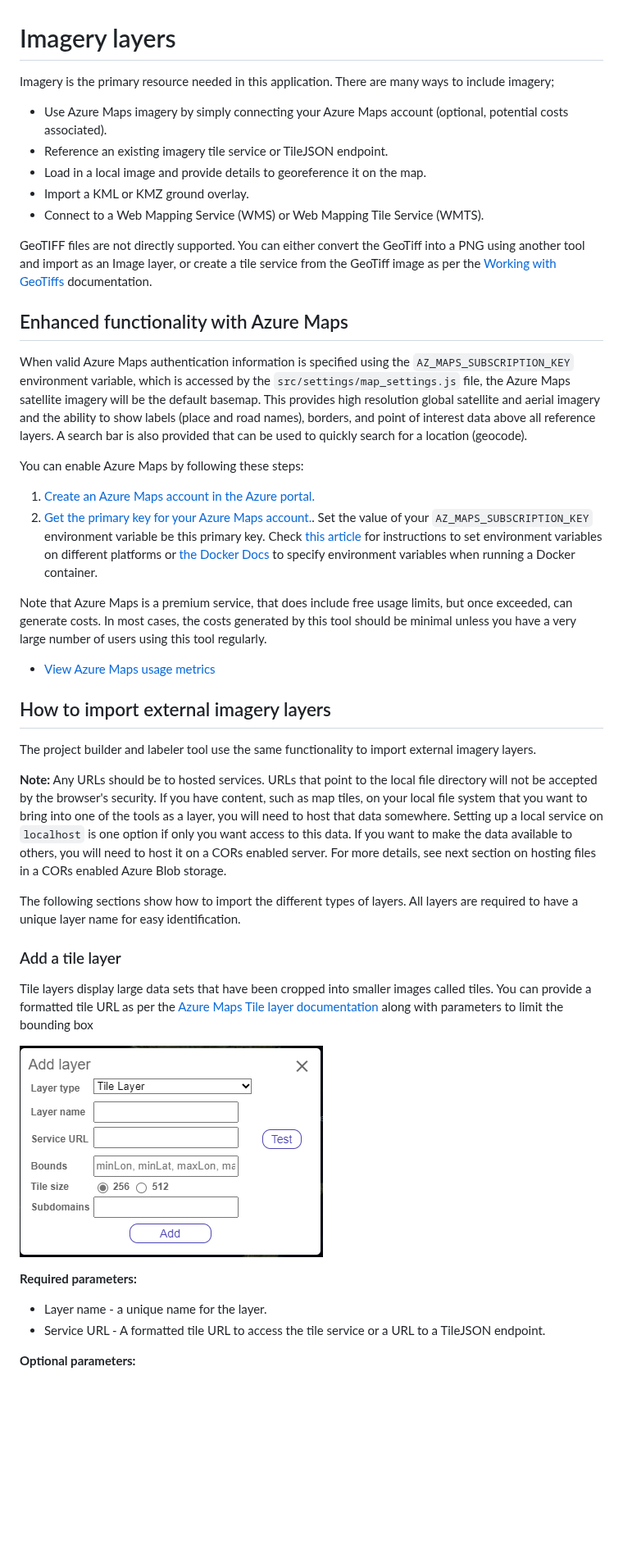
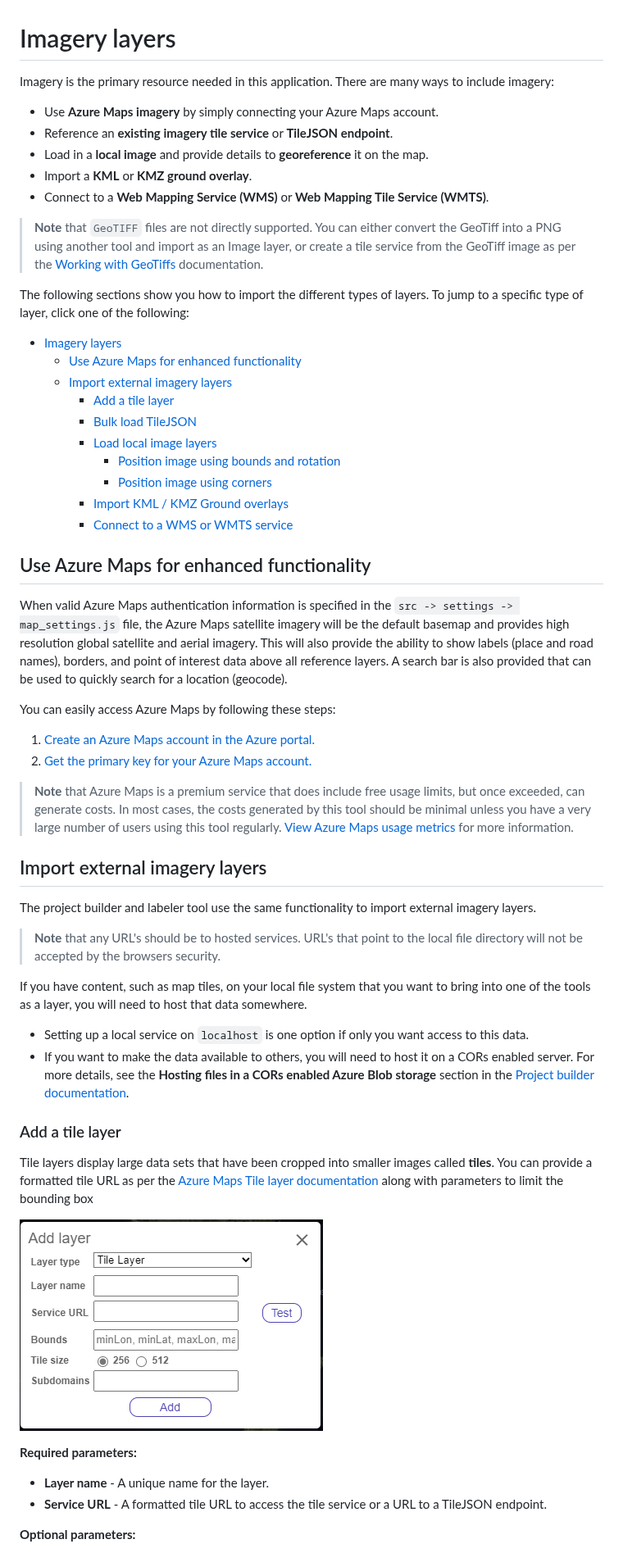
Before and after one commit to microsoft/satellite-imagery-labeling-tool, a Markdown page: docs/Layers.md, the part around one of its changes. Shown at 82% size. GitHub-like rendering; blank space fills up the shorter version.

Commit message:
'Merge' Layers.md from docs-general-updates branch

```diff
--- a/docs/Layers.md
+++ b/docs/Layers.md
@@ -1,47 +1,59 @@
 # Imagery layers
 
-Imagery is the primary resource needed in this application. There are many ways to include imagery;
+Imagery is the primary resource needed in this application. There are many ways to include imagery:
 
-- Use Azure Maps imagery by simply connecting your Azure Maps account (optional, potential costs associated).
-- Reference an existing imagery tile service or TileJSON endpoint.
-- Load in a local image and provide details to georeference it on the map.
-- Import a KML or KMZ ground overlay.
-- Connect to a Web Mapping Service (WMS) or Web Mapping Tile Service (WMTS).
+- Use **Azure Maps imagery** by simply connecting your Azure Maps account.
+- Reference an **existing imagery tile service** or **TileJSON endpoint**.
+- Load in a **local image** and provide details to **georeference** it on the map.
+- Import a **KML** or **KMZ ground overlay**.
+- Connect to a **Web Mapping Service (WMS)** or **Web Mapping Tile Service (WMTS)**.
 
-GeoTIFF files are not directly supported. You can either convert the GeoTiff into a PNG using another tool and import as an Image layer, or create a tile service from the GeoTiff image as per the [Working with GeoTiffs](GeoTiffs.md) documentation.
+> **Note** that `GeoTIFF` files are not directly supported. You can either convert the GeoTiff into a PNG using another tool and import as an Image layer, or create a tile service from the GeoTiff image as per the [Working with GeoTiffs](GeoTiffs.md) documentation.
 
-## Enhanced functionality with Azure Maps
+The following sections show you how to import the different types of layers. To jump to a specific type of layer, click one of the following:
 
-When valid Azure Maps authentication information is specified using the `AZ_MAPS_SUBSCRIPTION_KEY` environment variable, which is accessed by the `src/settings/map_settings.js` file, the Azure Maps satellite imagery will be the default basemap. This provides high resolution global satellite and aerial imagery and the ability to show labels (place and road names), borders, and point of interest data above all reference layers. A search bar is also provided that can be used to quickly search for a location (geocode).
+- [Imagery layers](#imagery-layers)
+  - [Use Azure Maps for enhanced functionality](#use-azure-maps-for-enhanced-functionality)
+  - [Import external imagery layers](#import-external-imagery-layers)
+    - [Add a tile layer](#add-a-tile-layer)
+    - [Bulk load TileJSON](#bulk-load-tilejson)
+    - [Load local image layers](#load-local-image-layers)
+      - [Position image using bounds and rotation](#position-image-using-bounds-and-rotation)
+      - [Position image using corners](#position-image-using-corners)
+    - [Import KML / KMZ Ground overlays](#import-kml--kmz-ground-overlays)
+    - [Connect to a WMS or WMTS service](#connect-to-a-wms-or-wmts-service)
 
-You can enable Azure Maps by following these steps:
+## Use Azure Maps for enhanced functionality
+
+When valid Azure Maps authentication information is specified in the `src -> settings -> map_settings.js` file, the Azure Maps satellite imagery will be the default basemap and provides high resolution global satellite and aerial imagery. This will also provide the ability to show labels (place and road names), borders, and point of interest data above all reference layers. A search bar is also provided that can be used to quickly search for a location (geocode).
+
+You can easily access Azure Maps by following these steps:
 
 1. [Create an Azure Maps account in the Azure portal.](https://docs.microsoft.com/azure/azure-maps/quick-demo-map-app#create-an-azure-maps-account)
-2. [Get the primary key for your Azure Maps account.](https://docs.microsoft.com/azure/azure-maps/quick-demo-map-app#get-the-primary-key-for-your-account). Set the value of your `AZ_MAPS_SUBSCRIPTION_KEY` environment variable be this primary key. Check [this article](https://www.twilio.com/blog/2017/01/how-to-set-environment-variables.html) for instructions to set environment variables on different platforms or [the Docker Docs](https://docs.docker.com/engine/reference/commandline/run/#-set-environment-variables--e---env---env-file) to specify environment variables when running a Docker container.
+2. [Get the primary key for your Azure Maps account.](https://docs.microsoft.com/azure/azure-maps/quick-demo-map-app#get-the-primary-key-for-your-account)
 
-Note that Azure Maps is a premium service, that does include free usage limits, but once exceeded, can generate costs. In most cases, the costs generated by this tool should be minimal unless you have a very large number of users using this tool regularly.
+> **Note** that Azure Maps is a premium service that does include free usage limits, but once exceeded, can generate costs. In most cases, the costs generated by this tool should be minimal unless you have a very large number of users using this tool regularly. [View Azure Maps usage metrics](https://docs.microsoft.com/azure/azure-maps/how-to-view-api-usage) for more information.
 
-- [View Azure Maps usage metrics](https://docs.microsoft.com/azure/azure-maps/how-to-view-api-usage)
-
-
-## How to import external imagery layers
+## Import external imagery layers
 
 The project builder and labeler tool use the same functionality to import external imagery layers.
 
-**Note:** Any URLs should be to hosted services. URLs that point to the local file directory will not be accepted by the browser's security. If you have content, such as map tiles, on your local file system that you want to bring into one of the tools as a layer, you will need to host that data somewhere. Setting up a local service on `localhost` is one option if only you want access to this data. If you want to make the data available to others, you will need to host it on a CORs enabled server. For more details, see next section on hosting files in a CORs enabled Azure Blob storage.
+> **Note** that any URL's should be to hosted services. URL's that point to the local file directory will not be accepted by the browsers security.
 
-The following sections show how to import the different types of layers. All layers are required to have a unique layer name for easy identification.
+If you have content, such as map tiles, on your local file system that you want to bring into one of the tools as a layer, you will need to host that data somewhere.
+- Setting up a local service on `localhost` is one option if only you want access to this data.
+- If you want to make the data available to others, you will need to host it on a CORs enabled server. For more details, see the **Hosting files in a CORs enabled Azure Blob storage** section in the [Project builder documentation](Project-builder.md).
 
 ### Add a tile layer
 
-Tile layers display large data sets that have been cropped into smaller images called tiles. You can provide a formatted tile URL as per the [Azure Maps Tile layer documentation](https://learn.microsoft.com/en-us/azure/azure-maps/map-add-tile-layer) along with parameters to limit the bounding box
+Tile layers display large data sets that have been cropped into smaller images called **tiles**. You can provide a formatted tile URL as per the [Azure Maps Tile layer documentation](https://learn.microsoft.com/en-us/azure/azure-maps/map-add-tile-layer) along with parameters to limit the bounding box
 
 ![Add tile layer form](assets/AddTileLayer.png)
 
 **Required parameters:**
 
-- Layer name - a unique name for the layer.
-- Service URL - A formatted tile URL to access the tile service or a URL to a TileJSON endpoint.
+- **Layer name** - A unique name for the layer.
+- **Service URL** - A formatted tile URL to access the tile service or a URL to a TileJSON endpoint.
 
 **Optional parameters:**
 
```
Also changed, not shown: other parts of docs/Layers.md (+24 -22 lines).
